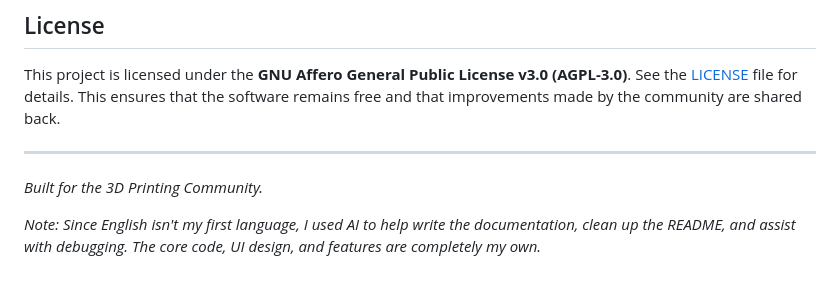
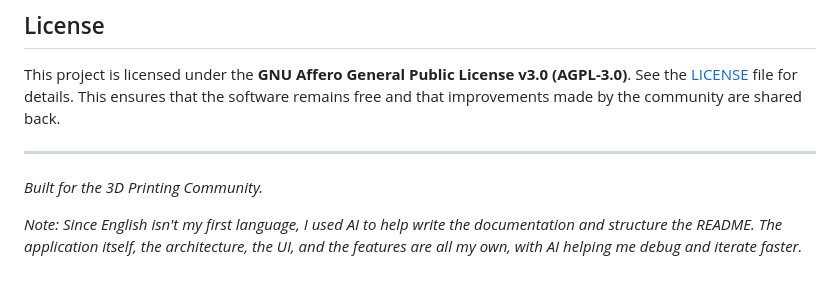
Before and after one commit to TeeCodeDev/GyroidVault, a Markdown page: README.md, the part around the change. GitHub-like rendering.

Commit message:
docs: simplify readme

```diff
--- a/README.md
+++ b/README.md
@@ -109,4 +109,4 @@ This project is licensed under the **GNU Affero General Public License v3.0 (AGP
 ---
 *Built for the 3D Printing Community.*
 
-*Note: Since English isn't my first language, I used AI to help write the documentation, clean up the README, and assist with debugging. The core code, UI design, and features are completely my own.*
+*Note: Since English isn't my first language, I used AI to help write the documentation and structure the README. The application itself, the architecture, the UI, and the features are all my own, with AI helping me debug and iterate faster.*
```
